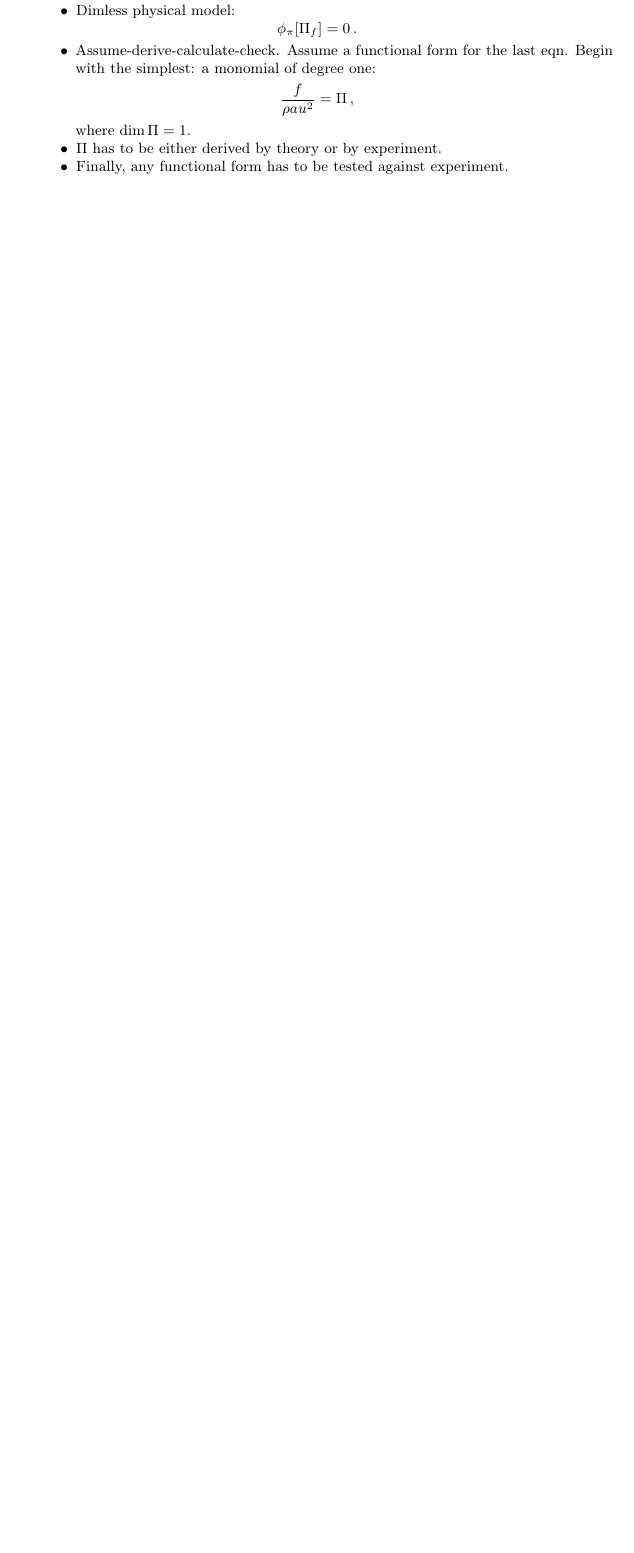
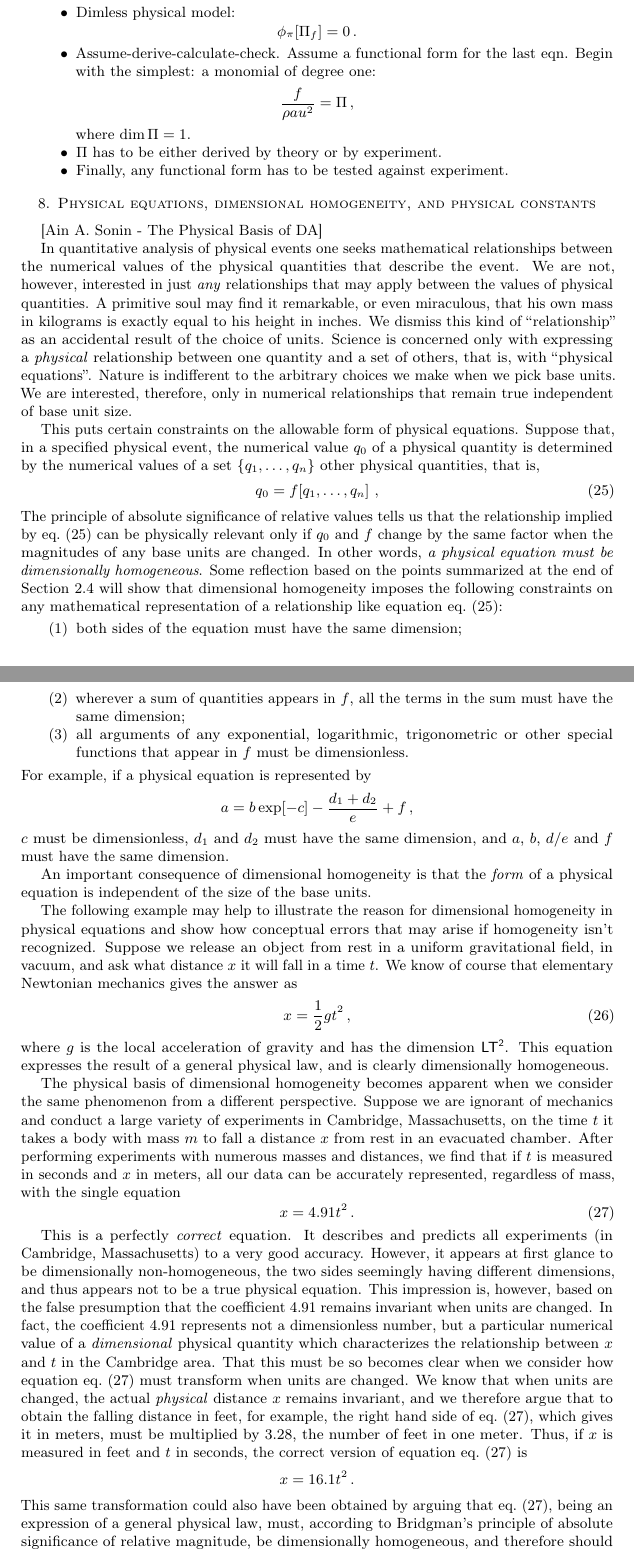
Before and after one commit to ofenerci/latex, a LaTeX paper (approximations/approximations.tex, which reads approximations/preambule/rmbdarticle.sty, approximations/sections/physeqn.tex): part of page 22 of 22 before the commit and two parts of pages 22 and 23 of 24 after it, the two joined at a grey line, cut so that both start at the same text, the shorter picture padded with empty space. Compiled offline with pdfLaTeX.

Commit message:
chapter added - physeqn

```diff
--- a/approximations/preambule/rmbdarticle.sty
+++ b/approximations/preambule/rmbdarticle.sty
@@ -43,7 +43,8 @@ exponent-product = \cdot  % use cdot instead of times in sci notation
 %%%
 
 %%% Language and acronyms
-\newcommand{\scare}[1]{«\,{#1}\,»}% double french scare
+%\newcommand{\scare}[1]{«\,{#1}\,»}% double french scare
+\newcommand{\scare}[1]{``{#1}''}% double french scare
 %
 %\newcommand{\lingo}[1]{\textit{#1}\xspace} % scitech lingo
 %
--- /dev/null
+++ b/approximations/sections/physeqn.tex
@@ -0,0 +1,56 @@
+\section{Physical equations, dimensional homogeneity, and physical constants}
+%
+[Ain A. Sonin - The Physical Basis of DA]
+
+In quantitative analysis of physical events one seeks mathematical relationships between the numerical values of the physical quantities that describe the event. We are not, however, interested in just \emph{any} relationships that may apply between the values of physical quantities. A primitive soul may find it remarkable, or even miraculous, that his own mass in kilograms is exactly equal to his height in inches. We dismiss this kind of \scare{relationship} as an accidental result of the choice of units. Science is concerned only with expressing a \emph{physical} relationship between one quantity and a set of others, that is, with \scare{physical equations}. Nature is indifferent to the arbitrary choices we make when we pick base units. We are interested, therefore, only in numerical relationships that remain true independent of base unit size.
+
+This puts certain constraints on the allowable form of physical equations. Suppose that, in a specified physical event, the numerical value $q_0$ of a physical quantity is determined by the numerical values of a set $\elset{q_1, \dotsc, q_n}$ other physical quantities, that is,
+%
+\begin{equation}\label{eq:physicalmodel}
+q_0 = f\vat{q_1, \dotsc, q_n}\,,
+\end{equation}
+%
+The principle of absolute significance of relative values tells us that the relationship implied by \cref{eq:physicalmodel} can be physically relevant only if $q_0$ and $f$ change by the same factor when the magnitudes of any base units are changed. In other words, \emph{a physical equation must be dimensionally homogeneous}. Some reflection based on the points summarized at the end of Section 2.4 will show that dimensional homogeneity imposes the following constraints on any mathematical representation of a relationship like equation \cref{eq:physicalmodel}:
+%
+\begin{enumerate}
+\item  both sides of the equation must have the same dimension;
+%
+\item wherever a sum of quantities appears in $f$, all the terms in the sum must have the same dimension;
+%
+\item all arguments of any exponential, logarithmic, trigonometric or other special functions that appear in $f$ must be dimensionless.
+\end{enumerate}
+%
+For example, if a physical equation is represented by
+%
+\beq
+a = b\exp\vat{-c} - \dfrac{d_1 + d_2}{e} + f\,,
+\eeq
+%
+$c$ must be dimensionless, $d_1$ and $d_2$ must have the same dimension, and $a$, $b$, $d/e$ and $f$ must have the same dimension.
+
+An important consequence of dimensional homogeneity is that the \emph{form} of a physical equation is independent of the size of the base units.
+
+The following example may help to illustrate the reason for dimensional homogeneity in physical equations and show how conceptual errors that may arise if homogeneity isn't recognized. Suppose we release an object from rest in a uniform gravitational field, in vacuum, and ask what distance $x$ it will fall in a time $t$. We know of course that elementary Newtonian mechanics gives the answer as
+%
+\begin{equation}\label{eq:freefalleqn}
+x = \dfrac{1}{2}\grav t^2\,,
+\end{equation}
+%
+where $\grav$ is the local acceleration of gravity and has the dimension $\phdim{LT^2}$. This equation expresses the result of a general physical law, and is clearly dimensionally homogeneous.
+
+The physical basis of dimensional homogeneity becomes apparent when we consider the same phenomenon from a different perspective. Suppose we are ignorant of mechanics and conduct a large variety of experiments in Cambridge, Massachusetts, on the time $t$ it takes a body with mass $m$ to fall a distance $x$ from rest in an evacuated chamber. After performing experiments with numerous masses and distances, we find that if $t$ is measured in seconds and $x$ in meters, all our data can be accurately represented, regardless of mass, with the single equation
+%
+\begin{equation}\label{eq:gravityinmassachusets}
+x = 4.91 t^2\,.
+\end{equation}
+%
+
+This is a perfectly \emph{correct} equation. It describes and predicts all experiments (in Cambridge, Massachusetts) to a very good accuracy. However, it appears at first glance to be dimensionally non-homogeneous, the two sides seemingly having different dimensions, and thus appears not to be a true physical equation. This impression is, however, based on the false presumption that the coefficient 4.91 remains invariant when units are changed. In fact, the coefficient 4.91 represents not a dimensionless number, but a particular numerical value of a \emph{dimensional} physical quantity which characterizes the relationship between $x$ and $t$ in the Cambridge area. That this must be so becomes clear when we consider how equation \cref{eq:gravityinmassachusets} must transform when units are changed. We know that when units are changed, the actual \emph{physical} distance $x$ remains invariant, and we therefore argue that to obtain the falling distance in feet, for example, the right hand side of \cref{eq:gravityinmassachusets}, which gives it in meters, must be multiplied by 3.28, the number of feet in one meter. Thus, if $x$ is measured in feet and $t$ in seconds, the correct version of equation \cref{eq:gravityinmassachusets} is
+%
+\beq
+x = 16.1 t^2\,.
+\eeq
+%
+This same transformation could also have been obtained by arguing that \cref{eq:gravityinmassachusets}, being an expression of a general physical law, must, according to Bridgman's principle of absolute significance of relative magnitude, be dimensionally homogeneous, and therefore should properly have been written
+%
+\beq
```
Also changed, not shown: approximations/approximations.tex (+1 -0 lines), approximations/sections/intro.tex (+3 -0 lines), approximations/approximations.pdf, approximations/sections/physeqn.tex (38 more changed lines).
